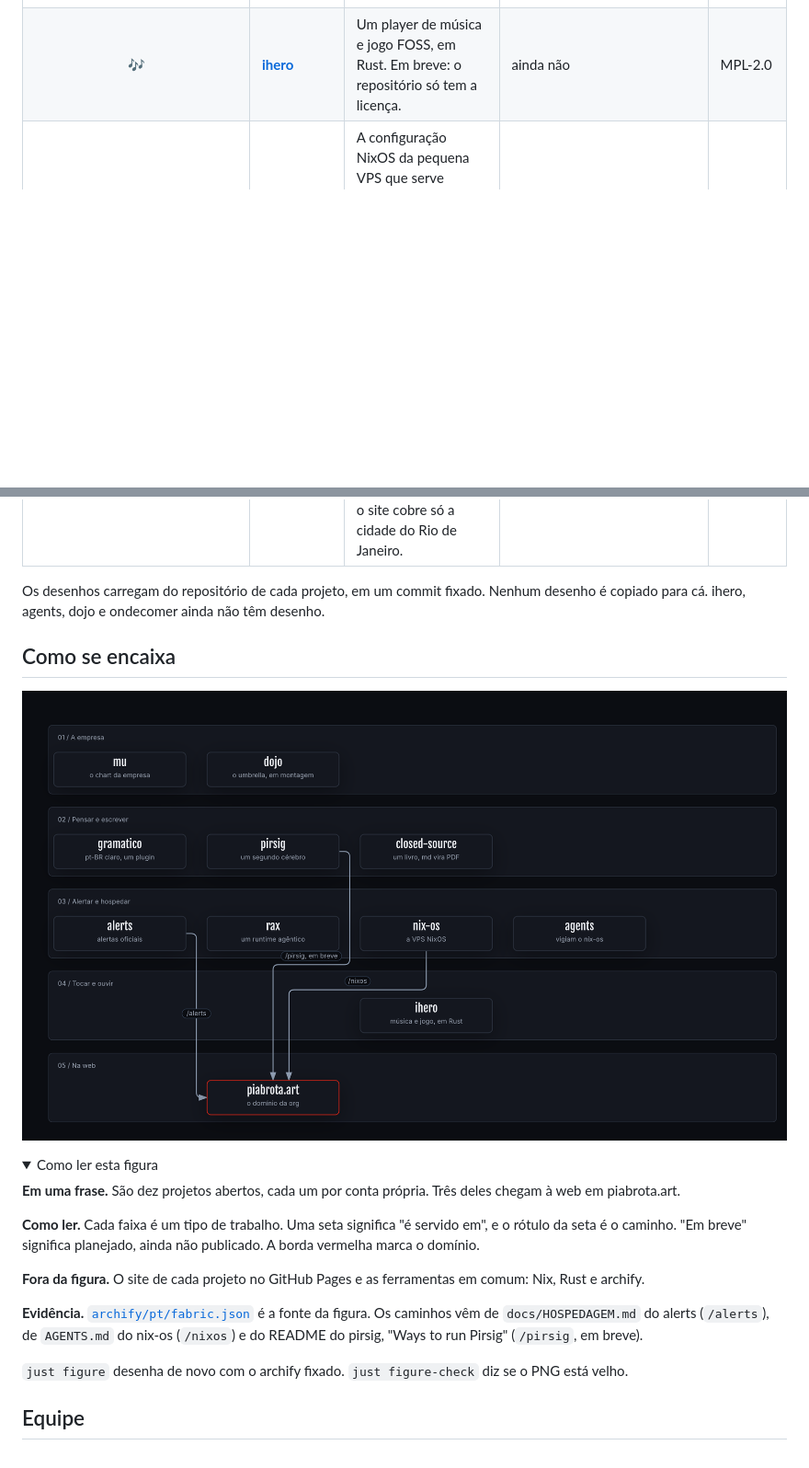
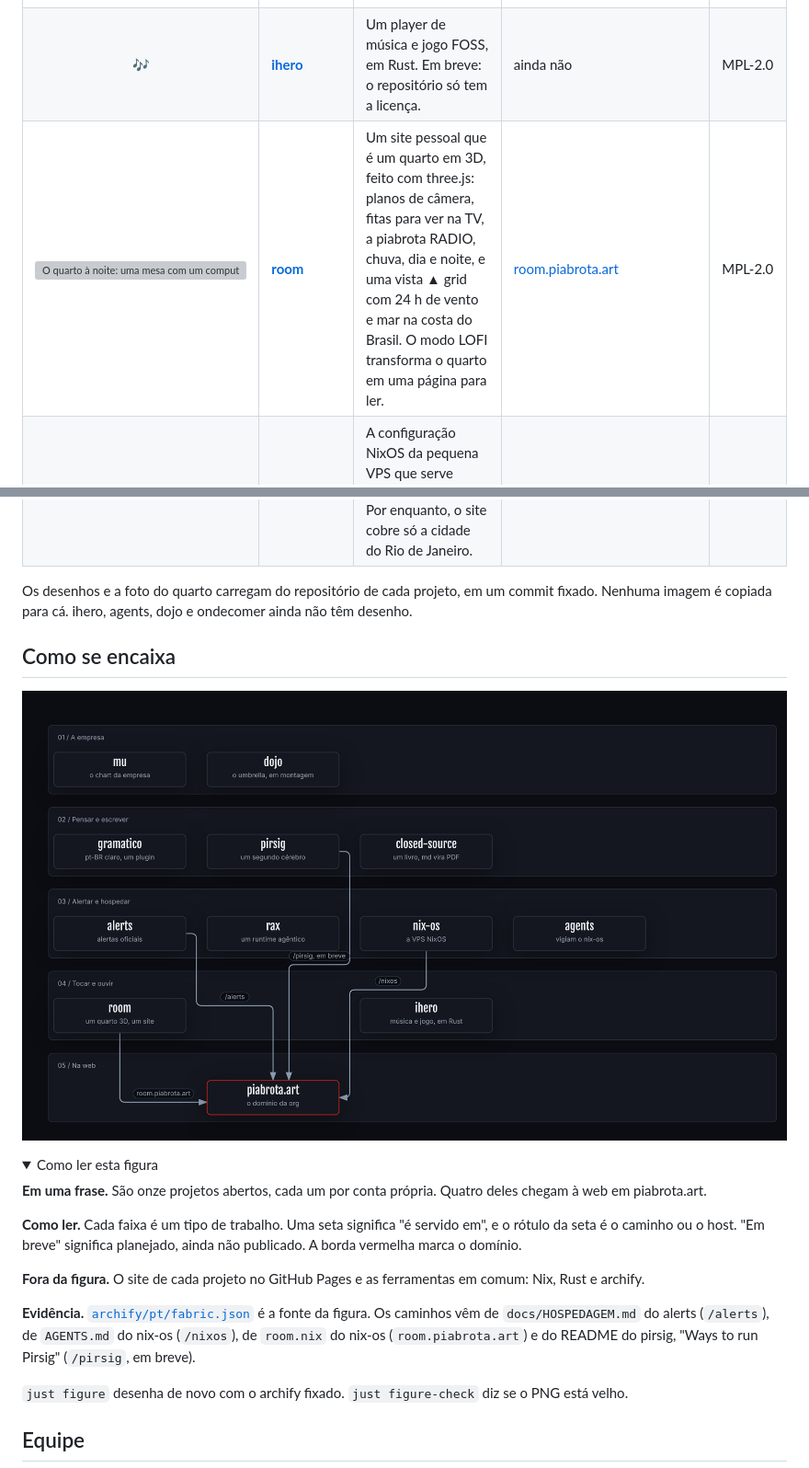
Before and after one commit to piabrota/.github, a Markdown page: profile/README.pt-BR.md, 2 parts joined by grey strips. Shown at 92% size. Rendered like a GitHub page; pictures changed too: profile/img/pt/fabric.png; blank space fills up the shorter version; grey boxes are pictures that could not be loaded.

Commit message:
Profile: add room to the projects table and the fabric figure
room (piabrota/room) is a personal site that is a 3D room, served at
room.piabrota.art. It gets a row in the projects table in both
languages, with the overview shot from the room repository at a pinned
commit as its picture, and a node in the "Play and listen" lane of the
fabric figure, with an arrow to piabrota.art labelled with its host.
The figure's text now counts eleven projects, four of them on the web.

Tested: just figure-check ok; just reading-time-check ok; just --summary parses with just 1.21.0

```diff
--- a/profile/README.pt-BR.md
+++ b/profile/README.pt-BR.md
@@ -46,33 +46,34 @@
 | <img alt="代理, dairi, an agent, brushed in sixteen strokes among stars, inside an orbit" src="https://raw.githubusercontent.com/piabrota/rax/a1c99e147db88902db52e92aa86fe47d06e6e8c7/docs/drawings/cosmos.svg" width="64"/> | [**rax**](https://github.com/piabrota/rax) | Rustic Agentic Runtime: um port em Rust puro do AX, o orquestrador declarativo de tarefas agênticas sobre o Agent Substrate. O rax mantém a API do AX, então um manifesto escrito para o AX funciona aqui. | nenhum | MPL-2.0, partes do AX em Apache-2.0 |
 | <img alt="An open letter c with a dot, on a dark square" src="https://raw.githubusercontent.com/h0ffmann/closed-source/6b3aae557f69ab89ec747364311978928dd0ca71/site/static/icons/favicon.svg" width="64"/> | [**closed-source**](https://github.com/h0ffmann/closed-source) | *The god that failed*: um livro sobre por que o código fechado falhou como proteção, a começar pela ciência. Entra Markdown, sai PDF, toda referência é checada e toda versão é citável. | [h0ffmann.github.io/closed-source](https://h0ffmann.github.io/closed-source/) | texto CC BY 4.0, código AGPL-3.0 |
 | 🎶 | [**ihero**](https://github.com/piabrota/ihero) | Um player de música e jogo FOSS, em Rust. Em breve: o repositório só tem a licença. | ainda não | MPL-2.0 |
+| <img alt="O quarto à noite: uma mesa com um computador bege, kanji em quadros na parede, uma janela larga sobre o Rio" src="https://raw.githubusercontent.com/piabrota/room/735c77cd4b04ce2b70704262074524d7370ee1cd/docs/record/shot-overview.jpg" width="64"/> | [**room**](https://github.com/piabrota/room) | Um site pessoal que é um quarto em 3D, feito com three.js: planos de câmera, fitas para ver na TV, a piabrota RADIO, chuva, dia e noite, e uma vista ▲ grid com 24 h de vento e mar na costa do Brasil. O modo LOFI transforma o quarto em uma página para ler. | [room.piabrota.art](https://room.piabrota.art) | MPL-2.0 |
 | <img alt="无, mu, brushed in four strokes from Desmos equations" src="https://raw.githubusercontent.com/piabrota/nix-os/191a284035bef85ea828ff75cc729b4f045b10f1/docs/drawings/mu.svg" width="64"/> | [**nix-os**](https://github.com/piabrota/nix-os) | A configuração NixOS da pequena VPS que serve piabrota.art/nixos. Cada mudança é julgada pelo que adiciona à closure e à memória. | [piabrota.art/nixos](https://piabrota.art/nixos) | MPL-2.0 |
 | 🤖 | [**agents**](https://github.com/piabrota/agents) | Agentes pequenos que vigiam o nix-os e a VPS, e relatam no GitHub como piabrota-ops. Os agentes abrem pull requests e nunca fazem merge. | nenhum | MPL-2.0 |
 | <img alt="む, mu, brushed in its three strokes, in pure Nix" src="https://raw.githubusercontent.com/piabrota/mu/960984b928062b5cf043001e072322df51f106fa/docs/drawings/mu.svg" width="64"/> | [**mu**](https://github.com/piabrota/mu) | O chart da empresa: o dogma, os padrões, o diário e o índice dos repositórios da org. | nenhum | CC BY 4.0, AGPL-3.0, MPL-2.0 |
 | 道場 | [**dojo**](https://github.com/piabrota/dojo) | O umbrella dos projetos do piabrota. Em montagem. | ainda não | MPL-2.0 |
 | | [**ondecomer**](https://github.com/aracyla/onde-comer) | Um site que lista os restaurantes do Brasil, com filtros por categoria, localização e mais. Por enquanto, o site cobre só a cidade do Rio de Janeiro. | [https://aracyla.github.io/onde-comer/](https://aracyla.github.io/onde-comer/) | N/A |
 
-Os desenhos carregam do repositório de cada projeto, em um commit fixado. Nenhum desenho é copiado
-para cá. ihero, agents, dojo e ondecomer ainda não têm desenho.
+Os desenhos e a foto do quarto carregam do repositório de cada projeto, em um commit fixado.
+Nenhuma imagem é copiada para cá. ihero, agents, dojo e ondecomer ainda não têm desenho.
 
 ## Como se encaixa
 
-![A fábrica piabrota em cinco faixas: mu e dojo sustentam a empresa; pirsig, gramatico e closed-source pensam e escrevem; alerts, rax, nix-os e agents alertam e hospedam; ihero toca; alerts serve piabrota.art/alerts, nix-os serve piabrota.art/nixos, e pirsig vai chegar a piabrota.art/pirsig.](img/pt/fabric.png)
+![A fábrica piabrota em cinco faixas: mu e dojo sustentam a empresa; pirsig, gramatico e closed-source pensam e escrevem; alerts, rax, nix-os e agents alertam e hospedam; room e ihero tocam; alerts serve piabrota.art/alerts, nix-os serve piabrota.art/nixos, room é servido em room.piabrota.art, e pirsig vai chegar a piabrota.art/pirsig.](img/pt/fabric.png)
 
 <details open>
 <summary>Como ler esta figura</summary>
 
-**Em uma frase.** São dez projetos abertos, cada um por conta própria. Três deles chegam à web em piabrota.art.
+**Em uma frase.** São onze projetos abertos, cada um por conta própria. Quatro deles chegam à web em piabrota.art.
 
 **Como ler.** Cada faixa é um tipo de trabalho. Uma seta significa "é servido em", e o rótulo da seta
-é o caminho. "Em breve" significa planejado, ainda não publicado. A borda vermelha marca o domínio.
+é o caminho ou o host. "Em breve" significa planejado, ainda não publicado. A borda vermelha marca o domínio.
 
 **Fora da figura.** O site de cada projeto no GitHub Pages e as ferramentas em comum: Nix, Rust e
 archify.
 
 **Evidência.** [`archify/pt/fabric.json`](archify/pt/fabric.json) é a fonte da figura. Os caminhos vêm
-de `docs/HOSPEDAGEM.md` do alerts (`/alerts`), de `AGENTS.md` do nix-os (`/nixos`) e do README do
-pirsig, "Ways to run Pirsig" (`/pirsig`, em breve).
+de `docs/HOSPEDAGEM.md` do alerts (`/alerts`), de `AGENTS.md` do nix-os (`/nixos`), de `room.nix` do nix-os
+(`room.piabrota.art`) e do README do pirsig, "Ways to run Pirsig" (`/pirsig`, em breve).
 
 </details>
 
```
Also changed, not shown: profile/img/fabric.png, 4 other files.
